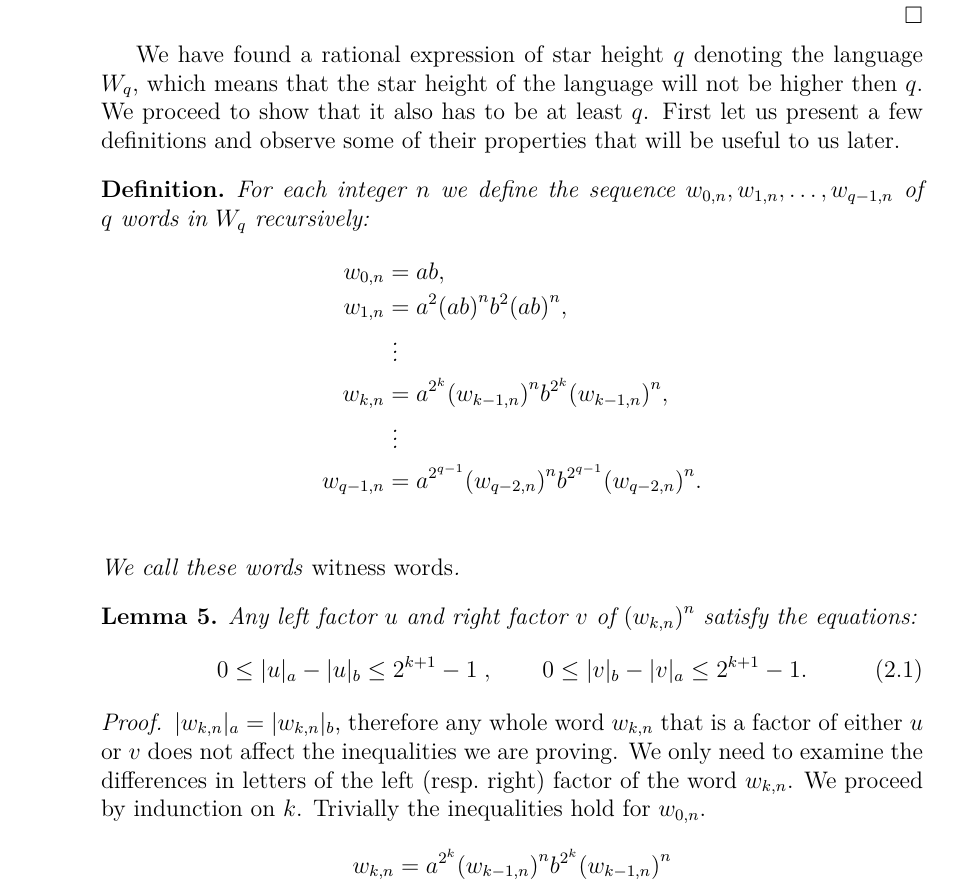
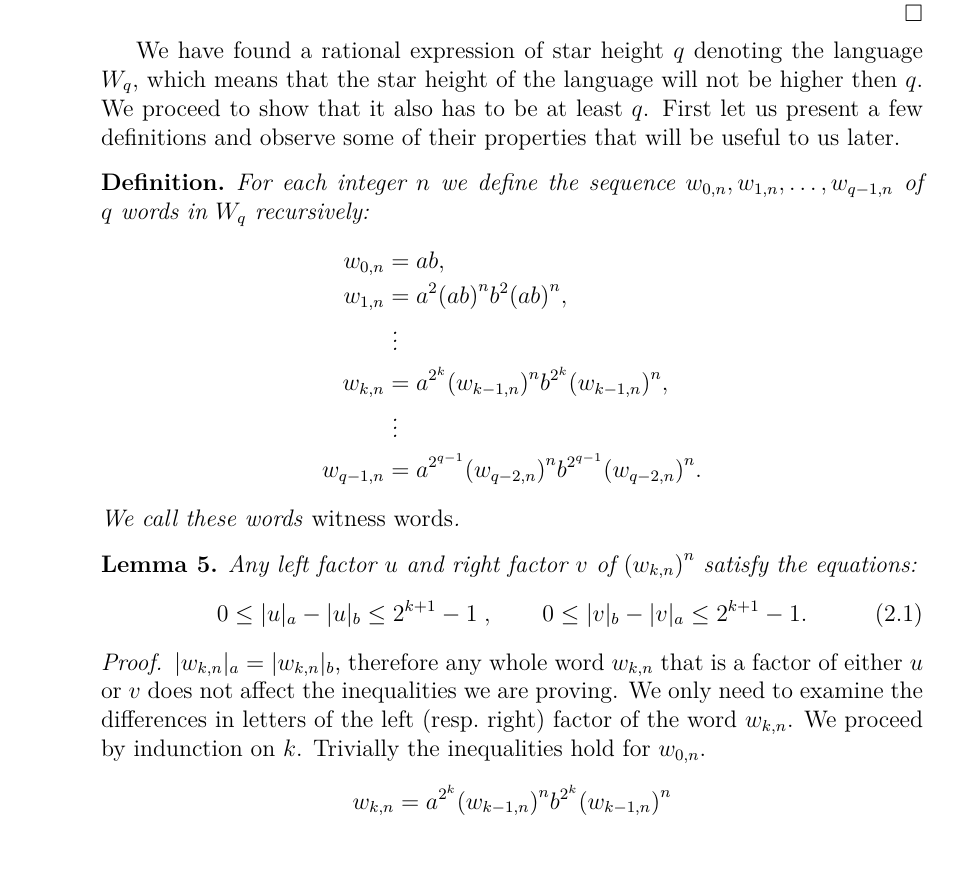
Before and after one commit to tomassvoboda/thesis, a LaTeX thesis (thesis/thesis.tex, which reads thesis/chap02.tex): part of page 10 of 13, cut so that both start at the same text, the shorter picture padded with empty space. Compiled offline with pdfLaTeX.

Commit message:
Remove redundant line end

```diff
--- a/thesis/chap02.tex
+++ b/thesis/chap02.tex
@@ -114,7 +114,7 @@ We have found a~rational expression of star height $q$ denoting the language $W_
                 &\; \vdots \\
         w_{k,n} &= a^{2^k}{(w_{k-1,n})}^{n}b^{2^k}{(w_{k-1,n})}^{n},\\
                 &\; \vdots \\
-        w_{q-1,n} &= a^{2^{q-1}}{(w_{q-2,n})}^{n}b^{2^{q-1}}{(w_{q-2,n})}^{n}.\\
+        w_{q-1,n} &= a^{2^{q-1}}{(w_{q-2,n})}^{n}b^{2^{q-1}}{(w_{q-2,n})}^{n}.
     \end{alignat*}
     We call these words \emph{witness words}.
 \end{defn}
```
